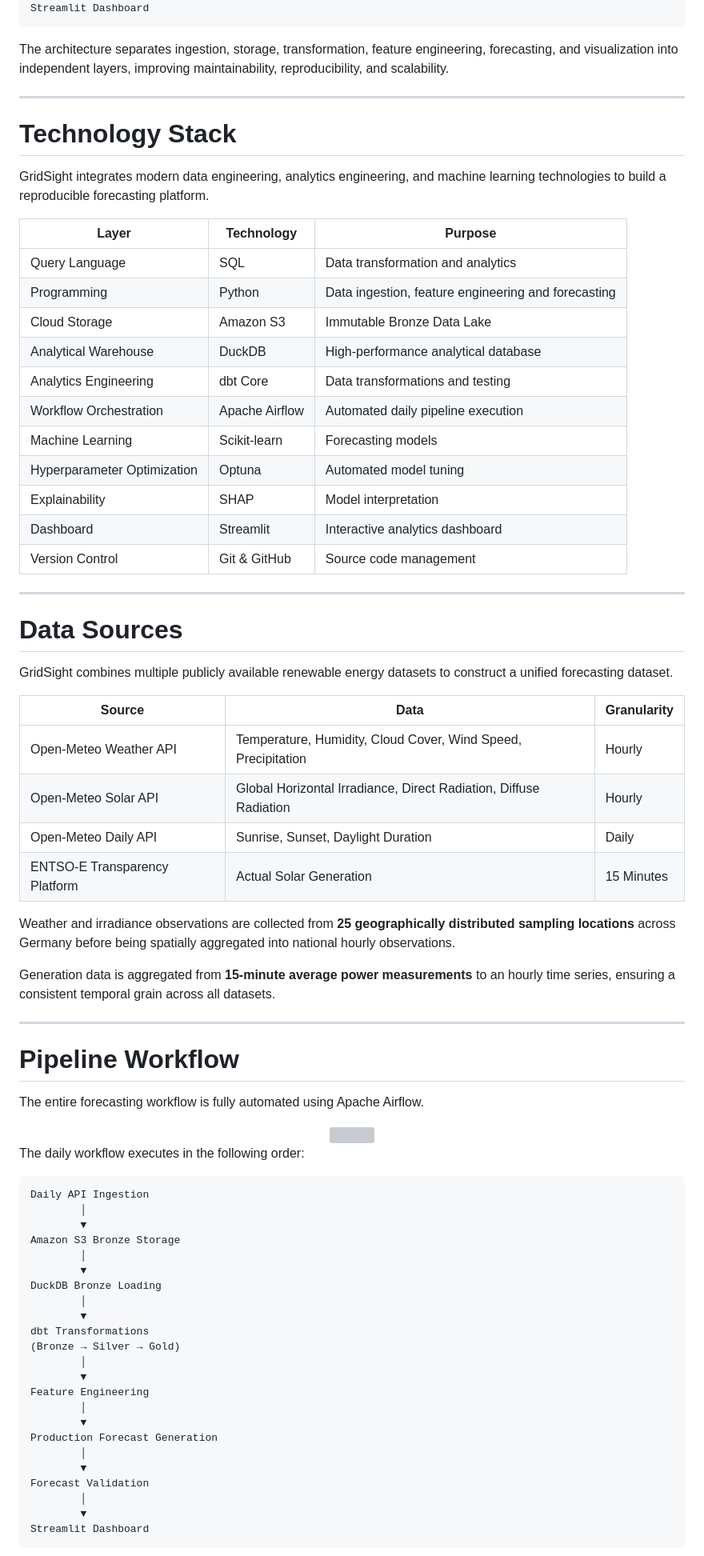
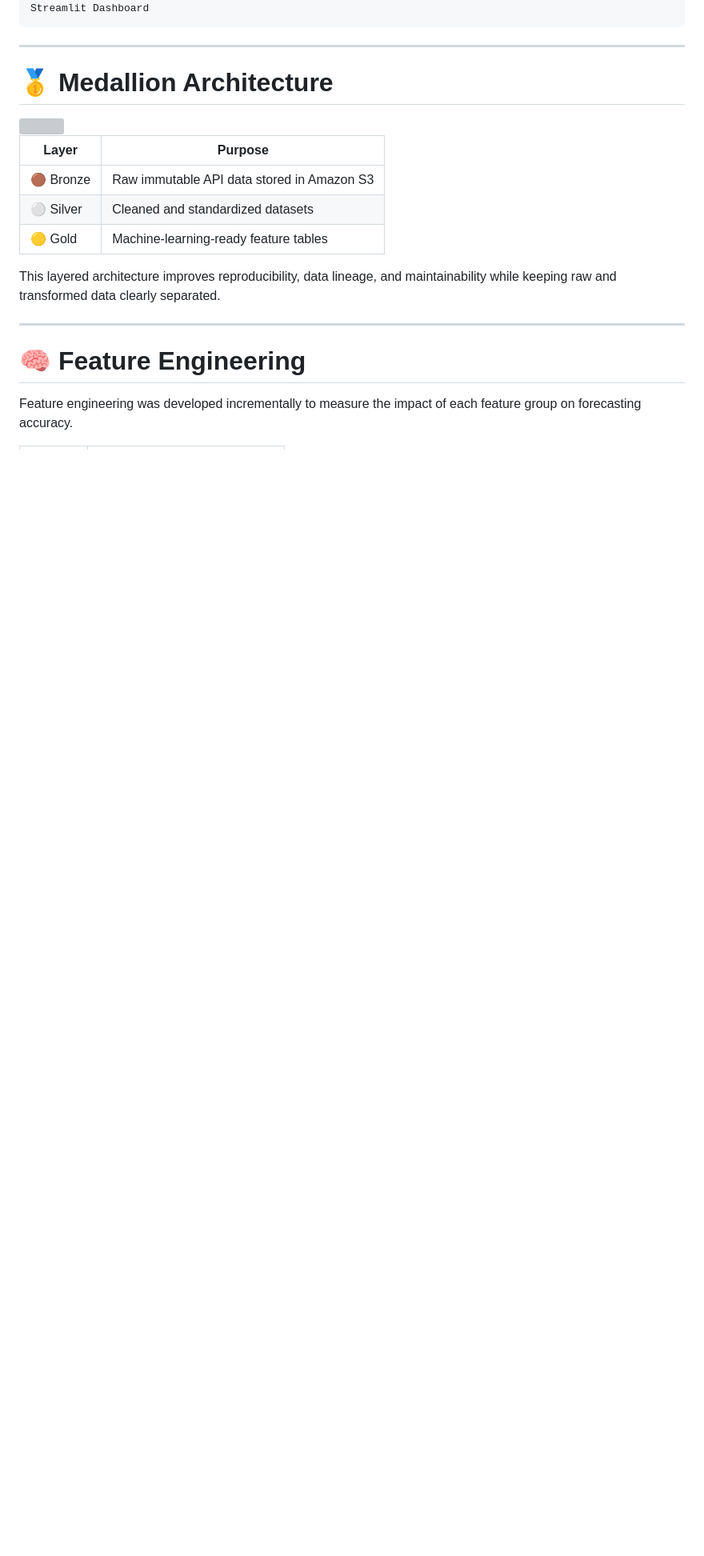
Before and after one commit to DivjyotSinghSuri/GridSight, a Markdown page: README.md, the part around one of its changes. Shown at 80% size. GitHub-like rendering; blank space fills up the shorter version; grey boxes are pictures that could not be loaded.

````diff
--- a/README.md
+++ b/README.md
@@ -88,82 +176,23 @@ Forecast Validation
 Streamlit Dashboard
 ```
 
-The architecture separates ingestion, storage, transformation, feature engineering, forecasting, and visualization into independent layers, improving maintainability, reproducibility, and scalability.
+---
+
+# 🥇 Medallion Architecture
+
+<img src="assets/medallion_architecture.png">
+
+| Layer | Purpose |
+|--------|---------|
+| 🟤 Bronze | Raw immutable API data stored in Amazon S3 |
+| ⚪ Silver | Cleaned and standardized datasets |
+| 🟡 Gold | Machine-learning-ready feature tables |
+
+This layered architecture improves reproducibility, data lineage, and maintainability while keeping raw and transformed data clearly separated.
 
 ---
 
-# Technology Stack
+# 🧠 Feature Engineering
 
-GridSight integrates modern data engineering, analytics engineering, and machine learning technologies to build a reproducible forecasting platform.
+Feature engineering was developed incrementally to measure the impact of each feature group on forecasting accuracy.
 
-| Layer | Technology | Purpose |
-|--------|------------|---------|
-| Query Language | SQL | Data transformation and analytics |
-| Programming | Python | Data ingestion, feature engineering and forecasting |
-| Cloud Storage | Amazon S3 | Immutable Bronze Data Lake |
-| Analytical Warehouse | DuckDB | High-performance analytical database |
-| Analytics Engineering | dbt Core | Data transformations and testing |
-| Workflow Orchestration | Apache Airflow | Automated daily pipeline execution |
-| Machine Learning | Scikit-learn | Forecasting models |
-| Hyperparameter Optimization | Optuna | Automated model tuning |
-| Explainability | SHAP | Model interpretation |
-| Dashboard | Streamlit | Interactive analytics dashboard |
-| Version Control | Git & GitHub | Source code management |
-
----
-
-# Data Sources
-
-GridSight combines multiple publicly available renewable energy datasets to construct a unified forecasting dataset.
-
-| Source | Data | Granularity |
-|---------|------|-------------|
-| Open-Meteo Weather API | Temperature, Humidity, Cloud Cover, Wind Speed, Precipitation | Hourly |
-| Open-Meteo Solar API | Global Horizontal Irradiance, Direct Radiation, Diffuse Radiation | Hourly |
-| Open-Meteo Daily API | Sunrise, Sunset, Daylight Duration | Daily |
-| ENTSO-E Transparency Platform | Actual Solar Generation | 15 Minutes |
-
-Weather and irradiance observations are collected from **25 geographically distributed sampling locations** across Germany before being spatially aggregated into national hourly observations.
-
-Generation data is aggregated from **15-minute average power measurements** to an hourly time series, ensuring a consistent temporal grain across all datasets.
-
----
-
-# Pipeline Workflow
-
-The entire forecasting workflow is fully automated using Apache Airflow.
-
-<div align="center">
-
-<img src="assets/airflow_pipeline.png" width="900">
-
-</div>
-
-The daily workflow executes in the following order:
-
-```text
-Daily API Ingestion
-        │
-        ▼
-Amazon S3 Bronze Storage
-        │
-        ▼
-DuckDB Bronze Loading
-        │
-        ▼
-dbt Transformations
-(Bronze → Silver → Gold)
-        │
-        ▼
-Feature Engineering
-        │
-        ▼
-Production Forecast Generation
-        │
-        ▼
-Forecast Validation
-        │
-        ▼
-Streamlit Dashboard
-```
-
````
Also changed, not shown: other parts of README.md (+238 -294 lines).
